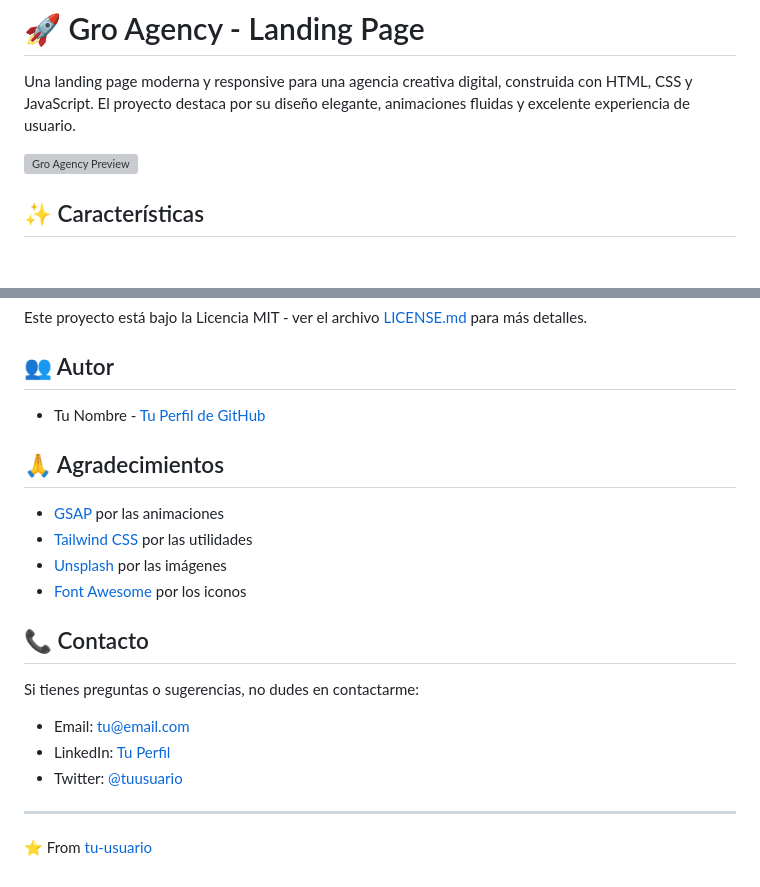
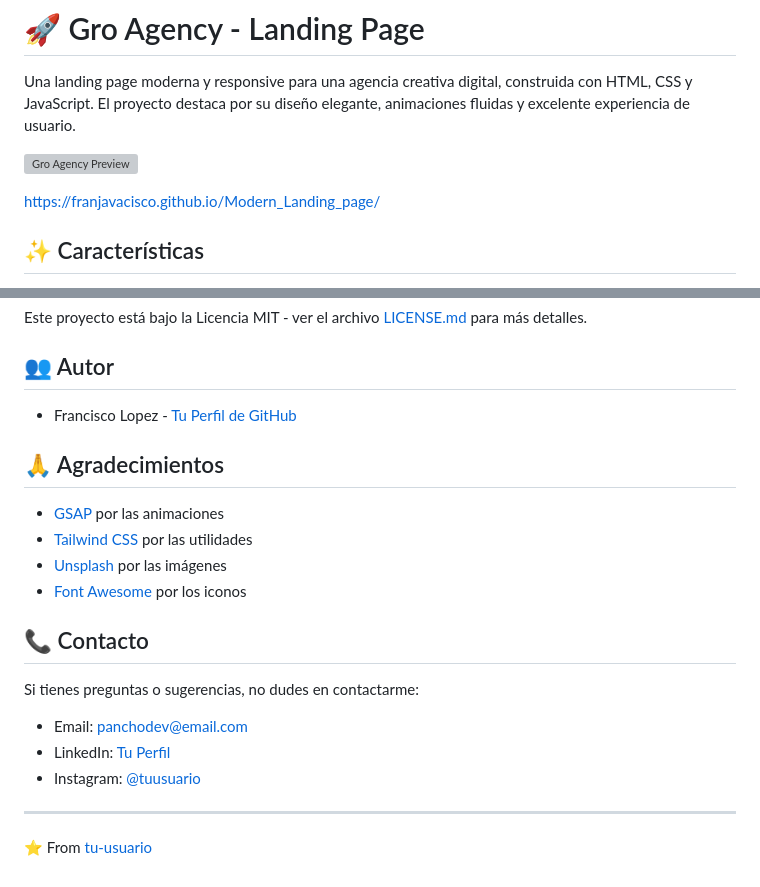
Before and after one commit to FranJavacisco/Modern_Landing_page, a Markdown page: README.md, 2 parts joined by grey strips. Drawn GitHub-style; blank space fills up the shorter version; grey boxes are pictures that could not be loaded.

```diff
--- a/README.md
+++ b/README.md
@@ -3,6 +3,8 @@
 Una landing page moderna y responsive para una agencia creativa digital, construida con HTML, CSS y JavaScript. El proyecto destaca por su diseño elegante, animaciones fluidas y excelente experiencia de usuario.
 
 ![Gro Agency Preview](./assets/images/preview.png)
+
+https://franjavacisco.github.io/Modern_Landing_page/
 
 ## ✨ Características
 
@@ -132,7 +134,7 @@ Este proyecto está bajo la Licencia MIT - ver el archivo [LICENSE.md](LICENSE.m
 
 ## 👥 Autor
 
-- Tu Nombre - [Tu Perfil de GitHub](https://github.com/tu-usuario)
+- Francisco Lopez - [Tu Perfil de GitHub](https://github.com/FranJavacisco)
 
 ## 🙏 Agradecimientos
 
@@ -145,8 +147,8 @@ Este proyecto está bajo la Licencia MIT - ver el archivo [LICENSE.md](LICENSE.m
 
 Si tienes preguntas o sugerencias, no dudes en contactarme:
 
-- Email: tu@email.com
-- LinkedIn: [Tu Perfil](https://linkedin.com/in/tu-perfil)
-- Twitter: [@tuusuario](https://twitter.com/tuusuario)
+- Email: panchodev@email.com
+- LinkedIn: [Tu Perfil](https://www.linkedin.com/in/francisco-lopez-cl/)
+- Instagram: [@tuusuario](https://www.instagram.com/francisco.lopez2.0/)
 
 ---
```
Also changed, not shown: other parts of README.md (+1 -1 lines).
